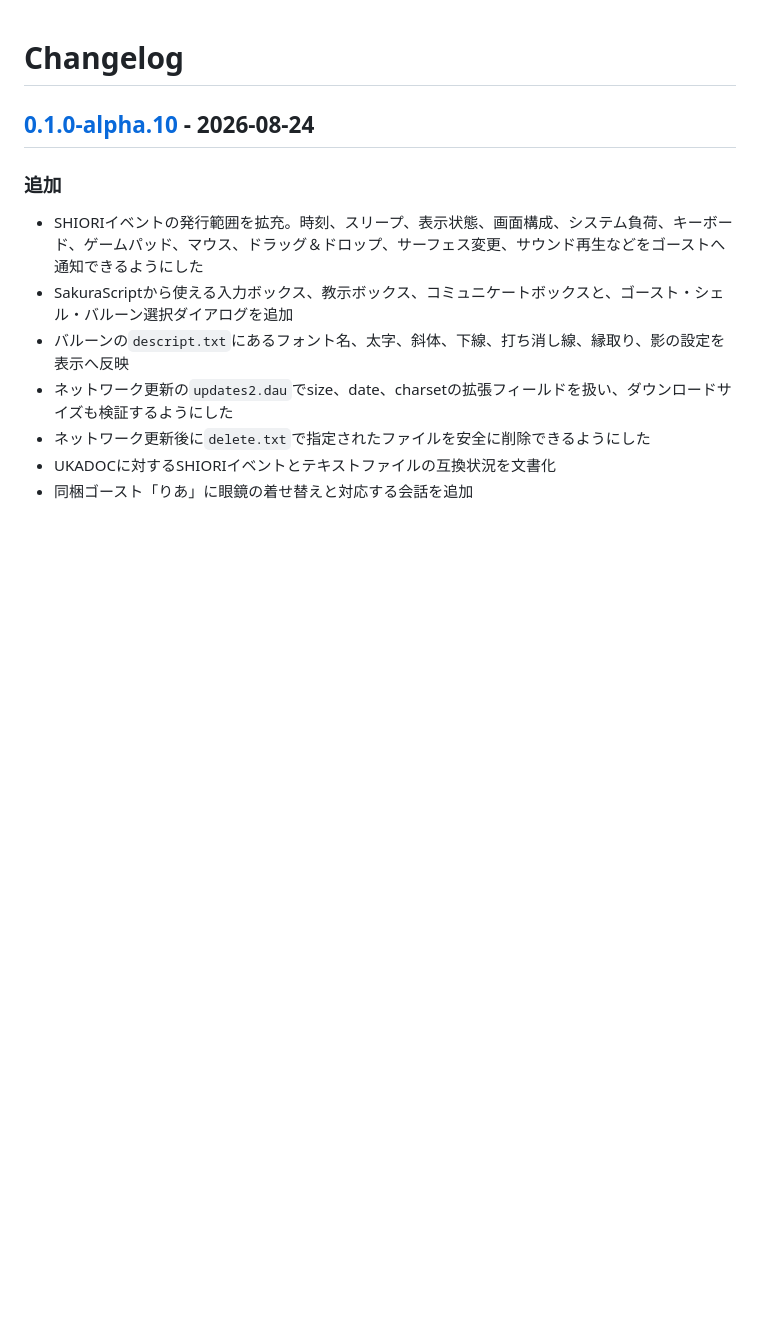
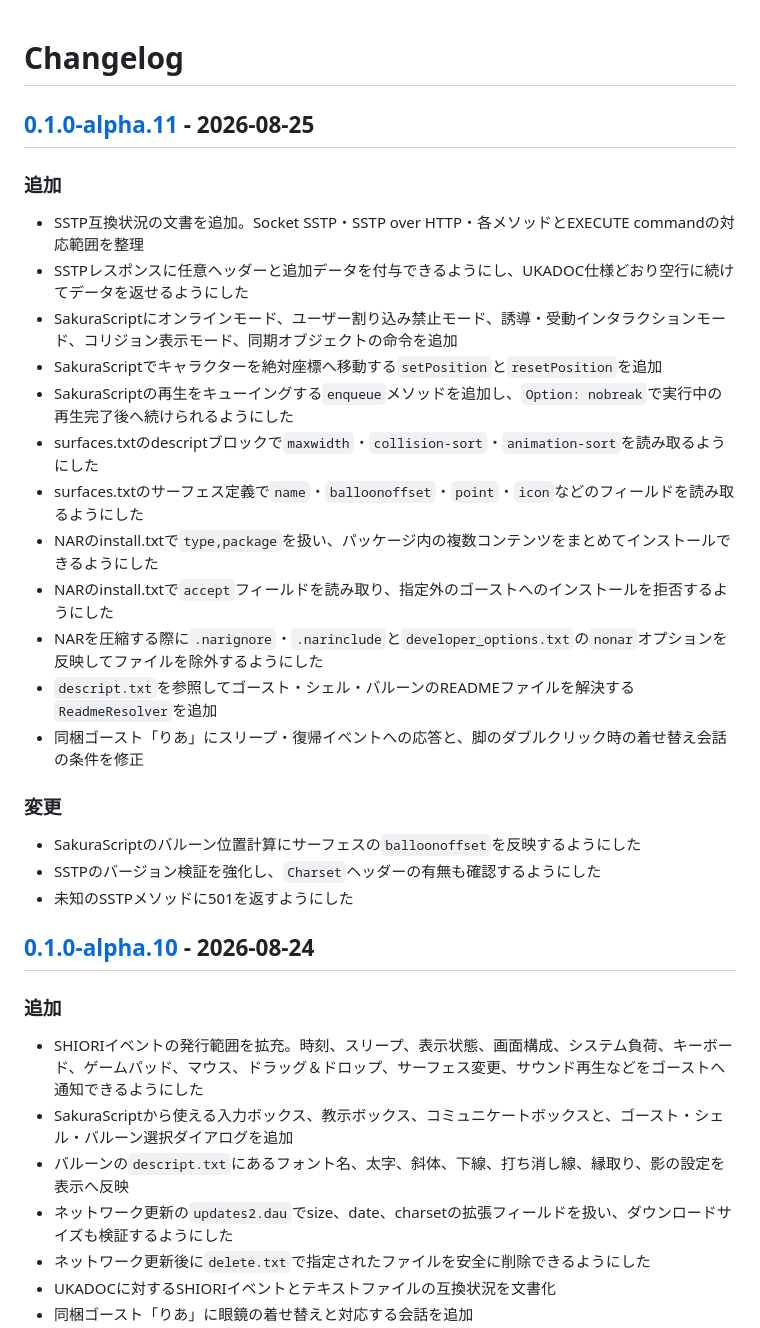
Before and after one commit to opera7133/Utatane, a Markdown page: CHANGELOG.md, the part around one of its changes. Drawn GitHub-style; blank space fills up the shorter version.

Commit message:
docs: update changelog

```diff
--- a/CHANGELOG.md
+++ b/CHANGELOG.md
@@ -1,4 +1,27 @@
 # Changelog
+
+## [0.1.0-alpha.11] - 2026-08-25
+
+### 追加
+
+- SSTP互換状況の文書を追加。Socket SSTP・SSTP over HTTP・各メソッドとEXECUTE commandの対応範囲を整理
+- SSTPレスポンスに任意ヘッダーと追加データを付与できるようにし、UKADOC仕様どおり空行に続けてデータを返せるようにした
+- SakuraScriptにオンラインモード、ユーザー割り込み禁止モード、誘導・受動インタラクションモード、コリジョン表示モード、同期オブジェクトの命令を追加
+- SakuraScriptでキャラクターを絶対座標へ移動する`setPosition`と`resetPosition`を追加
+- SakuraScriptの再生をキューイングする`enqueue`メソッドを追加し、`Option: nobreak`で実行中の再生完了後へ続けられるようにした
+- surfaces.txtのdescriptブロックで`maxwidth`・`collision-sort`・`animation-sort`を読み取るようにした
+- surfaces.txtのサーフェス定義で`name`・`balloonoffset`・`point`・`icon`などのフィールドを読み取るようにした
+- NARのinstall.txtで`type,package`を扱い、パッケージ内の複数コンテンツをまとめてインストールできるようにした
+- NARのinstall.txtで`accept`フィールドを読み取り、指定外のゴーストへのインストールを拒否するようにした
+- NARを圧縮する際に`.narignore`・`.narinclude`と`developer_options.txt`の`nonar`オプションを反映してファイルを除外するようにした
+- `descript.txt`を参照してゴースト・シェル・バルーンのREADMEファイルを解決する`ReadmeResolver`を追加
+- 同梱ゴースト「りあ」にスリープ・復帰イベントへの応答と、脚のダブルクリック時の着せ替え会話の条件を修正
+
+### 変更
+
+- SakuraScriptのバルーン位置計算にサーフェスの`balloonoffset`を反映するようにした
+- SSTPのバージョン検証を強化し、`Charset`ヘッダーの有無も確認するようにした
+- 未知のSSTPメソッドに501を返すようにした
 
 ## [0.1.0-alpha.10] - 2026-08-24
 
```
Also changed, not shown: other parts of CHANGELOG.md (+2 -1 lines).
